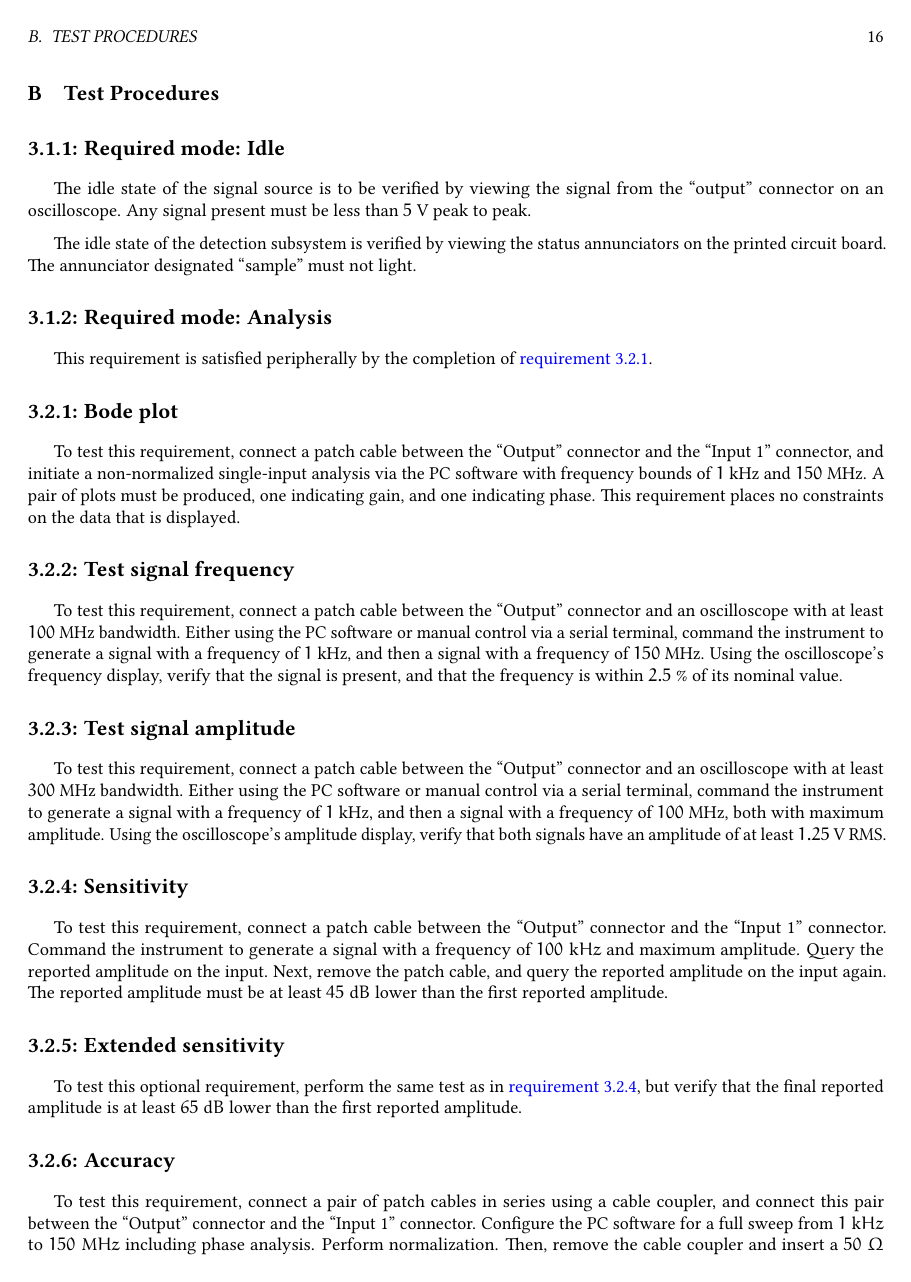
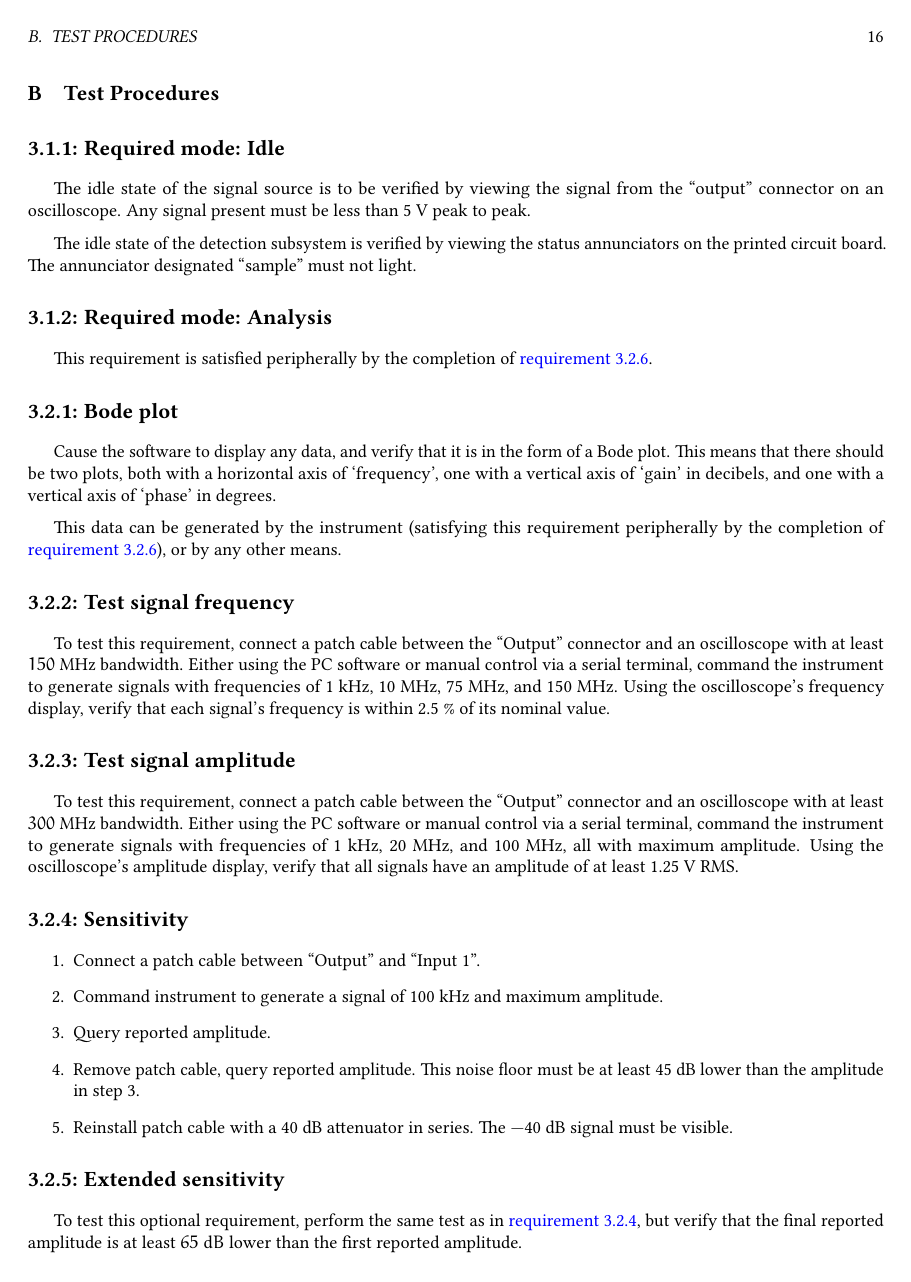
Before and after one commit to WCP52/docs, a LaTeX thesis (official/rept-midterm/source/main.tex, which reads official/rept-midterm/source/AppTestProcedures.tex): page 17 of 21 before the commit and page 17 of 22 after it. Compiled offline with pdfLaTeX.

Commit message:
Updated tests following meeting

```diff
--- a/official/rept-midterm/source/AppTestProcedures.tex
+++ b/official/rept-midterm/source/AppTestProcedures.tex
@@ -3,46 +3,52 @@
 
 \section*{3.1.1: Required mode: Idle}
 The idle state of the signal source is to be verified by viewing the signal from the
-``output'' connector on an oscilloscope. Any signal present must be less than $5$~V peak to peak.
+``output'' connector on an oscilloscope. Any signal present must be less than 5~V peak to peak.
 
 The idle state of the detection subsystem is verified by viewing the status annunciators on
 the printed circuit board. The annunciator designated ``sample'' must not light.
 
 
 \section*{3.1.2: Required mode: Analysis}
-This requirement is satisfied peripherally by the completion of \hyperref[tp:3.2.1]{requirement 3.2.1}.
+This requirement is satisfied peripherally by the completion of \hyperref[tp:3.2.6]{requirement 3.2.6}.
 
 \section*{3.2.1: Bode plot}
 \label{tp:3.2.1}
-To test this requirement, connect a patch cable between the ``Output'' connector and the
-``Input 1'' connector, and initiate a non-normalized single-input analysis via the PC
-software with frequency bounds of $1$~kHz and $150$~MHz. A pair of plots must
-be produced, one indicating gain, and one indicating phase. This requirement places no
-constraints on the data that is displayed.
+\label{tp:3.2.6}
+Cause the software to display any data, and verify that it is in the form of a Bode plot.
+This means that there should be two plots, both with a horizontal axis of `frequency',
+one with a vertical axis of `gain' in decibels, and one with a vertical axis of `phase'
+in degrees.
+
+This data can be generated by the instrument (satisfying this requirement peripherally
+by the completion of \hyperref[tp:3.2.6]{requirement 3.2.6}), or by any other means.
 
 \section*{3.2.2: Test signal frequency}
 \label{tp:3.2.2}
 To test this requirement, connect a patch cable between the ``Output'' connector and an oscilloscope
-with at least $100$~MHz bandwidth. Either using the PC software or manual control via a
-serial terminal, command the instrument to generate a signal with a frequency of $1$~kHz, and then
-a signal with a frequency of $150$~MHz. Using the oscilloscope's frequency display, verify
-that the signal is present, and that the frequency is within $2.5$~\% of its nominal value.
+with at least $150$~MHz bandwidth. Either using the PC software or manual control via a serial
+terminal, command the instrument to generate signals with frequencies of 1~kHz, 10~MHz, 75~MHz,
+and 150~MHz. Using the oscilloscope's frequency display, verify that each signal's frequency is
+within 2.5~\% of its nominal value.
 
 \section*{3.2.3: Test signal amplitude}
 To test this requirement, connect a patch cable between the ``Output'' connector and an
 oscilloscope with at least $300$~MHz bandwidth. Either using the PC software or manual control
-via a serial terminal, command the instrument to generate a signal with a frequency of $1$~kHz,
-and then a signal with a frequency of $100$~MHz, both with maximum amplitude. Using the
-oscilloscope's amplitude display, verify that both signals have an amplitude of at least
-$1.25$~V~RMS.
+via a serial terminal, command the instrument to generate signals with frequencies of
+1~kHz, 20~MHz, and 100~MHz, all with maximum amplitude. Using the oscilloscope's amplitude
+display, verify that all signals have an amplitude of at least 1.25~V~RMS.
 
 \section*{3.2.4: Sensitivity}
 \label{tp:3.2.4}
-To test this requirement, connect a patch cable between the ``Output'' connector and
-the ``Input 1'' connector. Command the instrument to generate a signal with a frequency of
-$100\;\mr kHz$ and maximum amplitude. Query the reported amplitude on the input. Next,
-remove the patch cable, and query the reported amplitude on the input again. The reported
-amplitude must be at least $45\;\mr dB$ lower than the first reported amplitude.
+\begin{enumerate}
+\item{Connect a patch cable between ``Output'' and ``Input 1''.}
+\item{Command instrument to generate a signal of 100~kHz and maximum amplitude.}
+\item{Query reported amplitude.}
+\item{Remove patch cable, query reported amplitude. This noise floor must be at least 45~dB
+    lower than the amplitude in step 3.}
+\item{Reinstall patch cable with a 40~dB attenuator in series. The \Neg 40~dB signal must
+    be visible.}
+\end{enumerate}
 
 \section*{3.2.5: Extended sensitivity}
 To test this optional requirement, perform the same test as in \hyperref[tp:3.2.4]{requirement 3.2.4},
@@ -50,7 +56,7 @@ but verify that the final reported amplitude is at least $65\;\mr dB$ lower than
 
 \section*{3.2.6: Accuracy}
 \label{tp:3.2.6}
-To test this requirement, connect a pair of patch cables in series using a cable coupler,
+
+\subsection*{Amplitude}
+Connect a pair of patch cables in series using a cable coupler,
 and connect this pair between the ``Output'' connector and the ``Input 1'' connector. Configure
-the PC software for a full sweep from $1\;\mr kHz$ to $150\;\mr MHz$ including phase analysis.
-Perform normalization. Then, remove the cable coupler and insert a $50\;\mr\Omega$ attenuator with
--- a/official/rept-midterm/source/main.tex
+++ b/official/rept-midterm/source/main.tex
@@ -23,6 +23,7 @@
 \usepackage{todonotes}
 \usepackage{libertine}
 \usepackage{inconsolata}
+\usepackage{upgreek}
 %\usepackage{mathptmx} % <-- Times font
 
 
@@ -46,6 +47,13 @@
 \newcommand{\dg}{\ensuremath{{}^\circ}}
 \newcommand{\schematicpage}[2]{ \begin{framed} Relevant schematic page: \hyperlink{schematic.pdf.#1}{\texttt{#2/#1}} \end{framed} }
 \newcommand{\greylipsum}[1]{{\color{gray} \lipsum[#1]}}
+\newcommand{\kOhm}{\ensuremath{\mathrm{k}\Omega}}
+\newcommand{\Ohm}{\ensuremath{\Omega}}
+\newcommand{\Pos}[1]{{\ensuremath{+}#1}}
+\newcommand{\Neg}[1]{{\ensuremath{-}#1}}
+\newcommand{\uA}{\ensuremath{\upmu\mathrm{A}}}
+\newcommand{\uF}{\ensuremath{\upmu\mathrm{F}}}
+\newcommand{\uV}{\ensuremath{\upmu\mathrm{V}}}
 
 \title{Design Report}
 \author{WCP52}
```
Also changed, not shown: official/rept-midterm/rept.pdf, official/rept-midterm/source/AppTestProcedures.tex (52 more changed lines).
